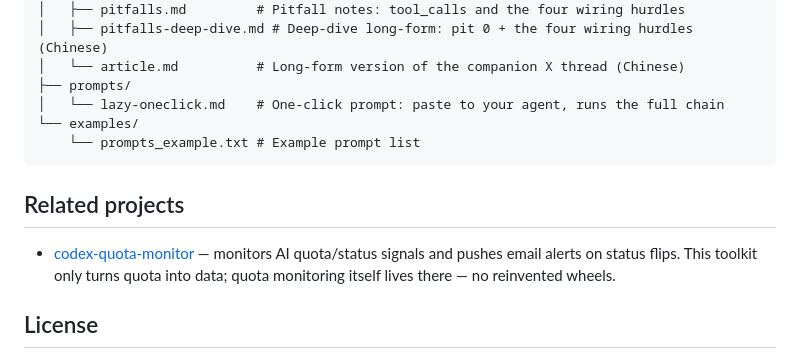
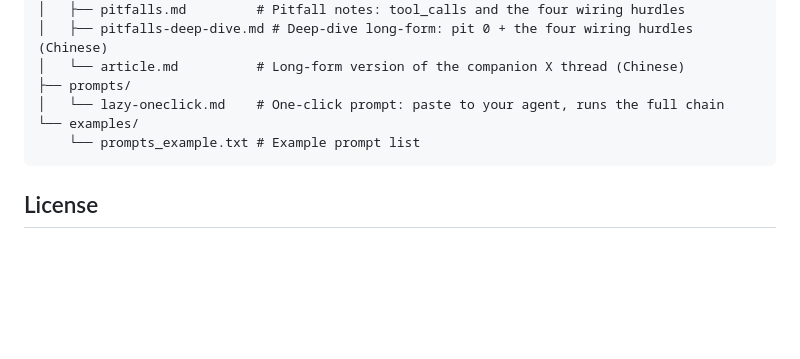
Before and after one commit to junjiemi23-ship-it/zhugong-portfolio, a Markdown page: chat2api-sft-toolkit/README.md, the part around the change. Drawn GitHub-style; blank space fills up the shorter version.

Commit message:
docs: drop related-projects section (target retired)

````diff
--- a/chat2api-sft-toolkit/README.md
+++ b/chat2api-sft-toolkit/README.md
@@ -82,10 +82,6 @@ chat2api-sft-toolkit/
     └── prompts_example.txt # Example prompt list
 ```
 
-## Related projects
-
-- [codex-quota-monitor](../codex-quota-monitor/) — monitors AI quota/status signals and pushes email alerts on status flips. This toolkit only turns quota into data; quota monitoring itself lives there — no reinvented wheels.
-
 ## License
 
 MIT (see [LICENSE](LICENSE)). chat2api itself is Sun9220/chat2api (MIT); this project is a data toolkit around it and contains no reverse-engineered server implementation.
````
